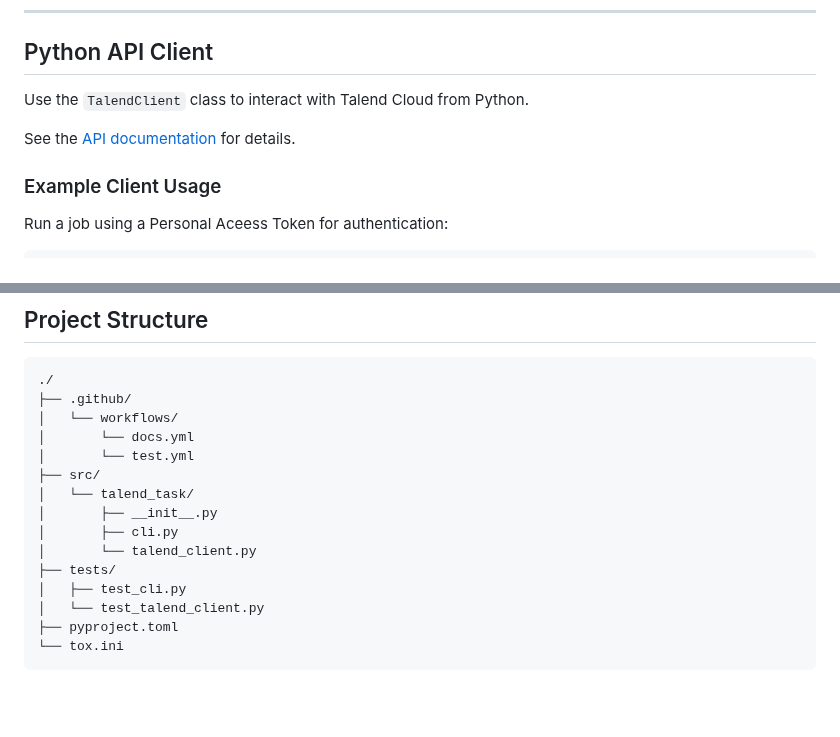
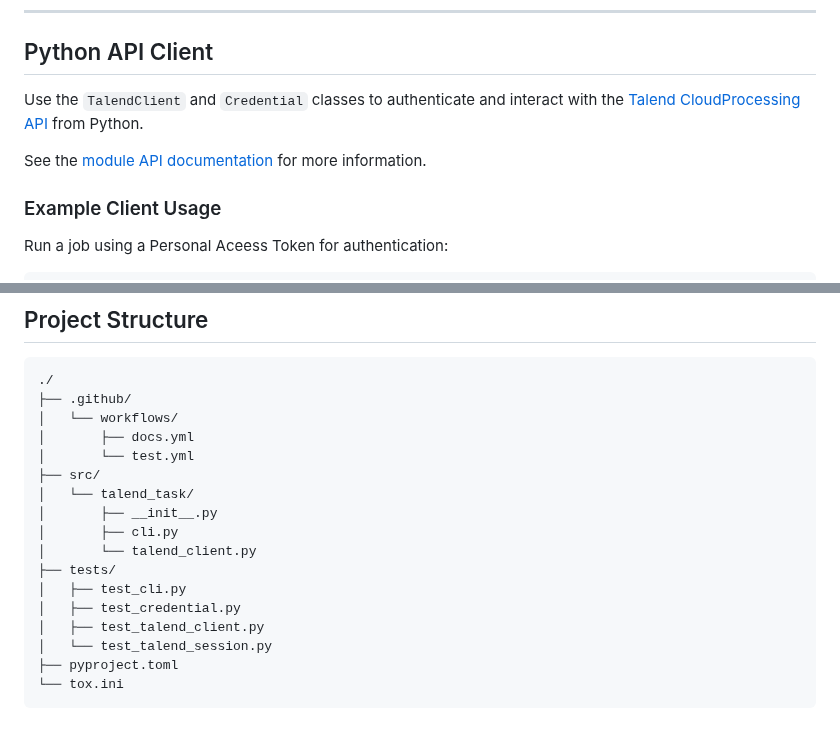
Before and after one commit to cgoldberg/talend-task, a Markdown page: README.md, 2 parts joined by grey strips. Drawn GitHub-style; blank space fills up the shorter version.

Commit message:
Update description

````diff
--- a/README.md
+++ b/README.md
@@ -212,9 +213,11 @@ talend_task --activity --job Job1
 
 ## Python API Client
 
-Use the `TalendClient` class to interact with Talend Cloud from Python.
+Use the `TalendClient` and `Credential` classes to authenticate and interact
+with the [Talend Cloud][talend-cloud][Processing API][talend-processing-api]
+from Python.
 
-See the [API documentation][api-docs] for details.
+See the [module API documentation][api-docs] for more information.
 
 ### Example Client Usage
 
@@ -284,7 +287,7 @@ with TalendClient(api_url, credential) as client:
 ./
 ├── .github/
 │   └── workflows/
-│       └── docs.yml
+│       ├── docs.yml
 │       └── test.yml
 ├── src/
 │   └── talend_task/
@@ -293,7 +296,9 @@ with TalendClient(api_url, credential) as client:
 │       └── talend_client.py
 ├── tests/
 │   ├── test_cli.py
-│   └── test_talend_client.py
+│   ├── test_credential.py
+│   ├── test_talend_client.py
+│   └── test_talend_session.py
 ├── pyproject.toml
 └── tox.ini
 ```
````
Also changed, not shown: other parts of README.md (+2 -1 lines).
